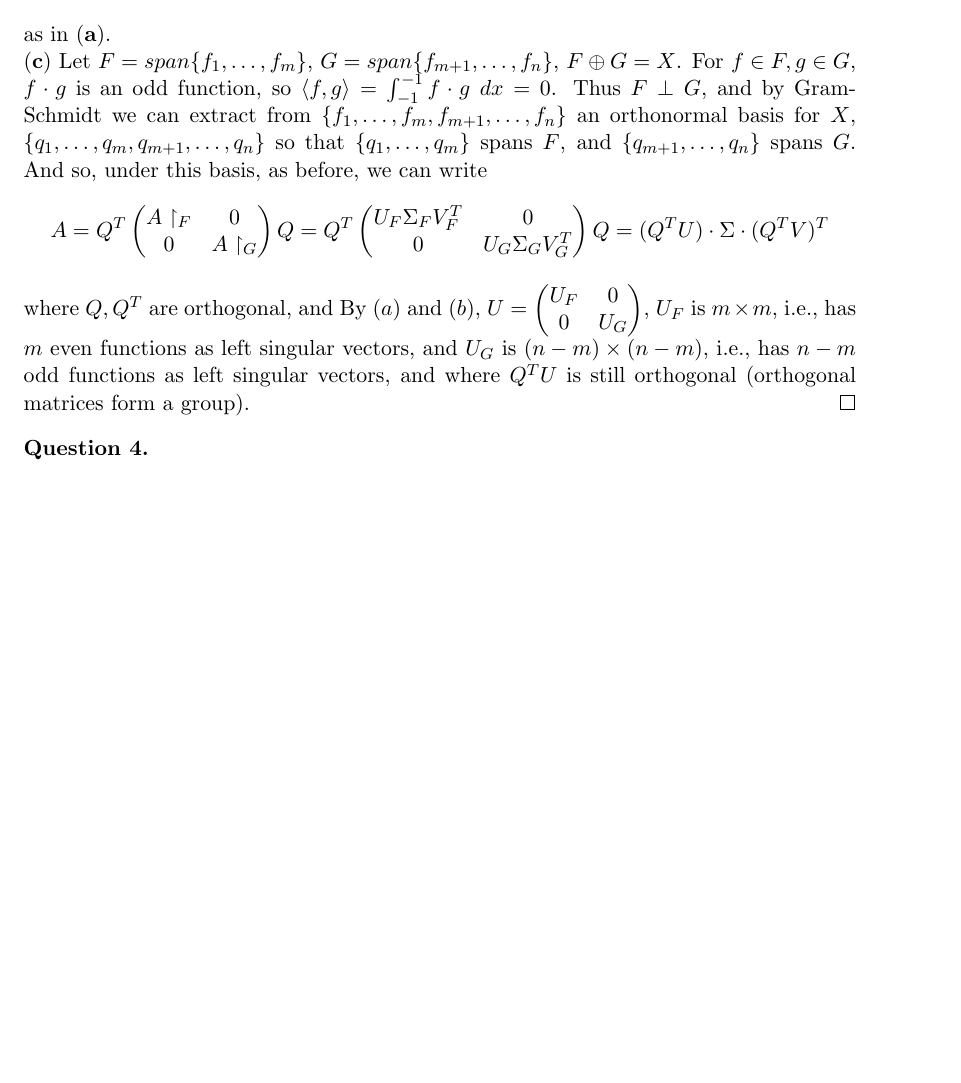
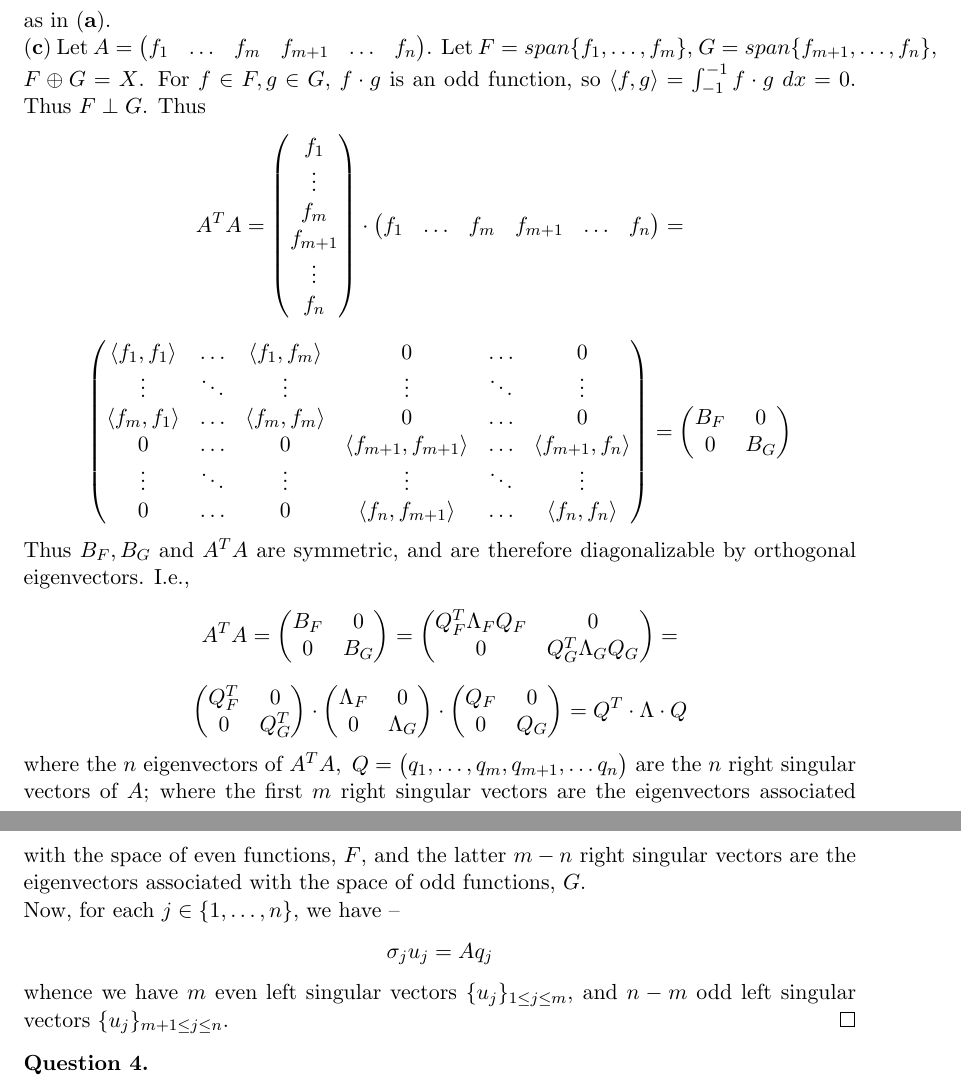
Before and after one commit to dansok/Mathematics, a LaTeX problem sheet (linear-algebra-2/hw10.tex): part of page 2 of 3 before the commit and two parts of pages 2 and 3 of 4 after it, the two joined at a grey line, cut so that both start at the same text, the shorter picture padded with empty space. Compiled offline with pdfLaTeX.

Commit message:
Update hw10.tex

```diff
--- a/linear-algebra-2/hw10.tex
+++ b/linear-algebra-2/hw10.tex
@@ -110,21 +110,50 @@ U_1 \Sigma_1 V_1^T & 0 \\
 0 & U_2 \Sigma_2 V_2^T
 \end{pmatrix} = U \cdot \Sigma \cdot V^T$$
 as in $\mathbf{(a)}$.
-\\$\mathbf{(c)}$ Let $F = span \{f_1, \ldots, f_m\}$, $G = span \{f_{m+1}, \ldots, f_n\}$, $F \oplus G = X$. For $f \in F, g \in G$, $f \cdot g$ is an odd function, so $\langle f, g \rangle = \int_{-1}^{-1} f \cdot g\ dx = 0$. Thus $F \perp G$, and by Gram-Schmidt we can extract from $\{f_1, \ldots, f_m, f_{m+1}, \ldots, f_n\}$ an orthonormal basis for $X$, $\{q_1, \ldots, q_m, q_{m+1}, \ldots, q_n\}$ so that $\{q_1, \ldots, q_m\}$ spans $F$, and $\{q_{m+1}, \ldots, q_n\}$ spans $G$.
-And so, under this basis, as before, we can write
-$$A = Q^T \begin{pmatrix}
-A \restriction_F & 0 \\
-0 & A \restriction_G
-\end{pmatrix} Q = Q^T \begin{pmatrix}
-U_F \Sigma_F V_F^T & 0 \\
-0 & U_G \Sigma_G V_G^T
-\end{pmatrix} Q = (Q^TU) \cdot \Sigma \cdot (Q^TV)^T$$
-where $Q, Q^T$ are orthogonal, and
-By $(a)$ and $(b)$, $U = \begin{pmatrix}
-U_F & 0 \\
-0 & U_G
-\end{pmatrix}$, $U_F$ is $m \times m$, i.e., has $m$ even functions as left singular vectors, and $U_G$ is $(n-m) \times (n-m)$, i.e., has $n-m$ odd functions as left singular vectors, and where
-$Q^TU$ is still orthogonal (orthogonal matrices form a group).
+\\$\mathbf{(c)}$ Let $A = \begin{pmatrix}
+f_1 & \ldots & f_m & f_{m+1} & \ldots & f_n
+\end{pmatrix}$. Let $F = span \{f_1, \ldots, f_m\}$, $G = span \{f_{m+1}, \ldots, f_n\}$, $F \oplus G = X$. For $f \in F, g \in G$, $f \cdot g$ is an odd function, so $\langle f, g \rangle = \int_{-1}^{-1} f \cdot g\ dx = 0$. Thus $F \perp G$. Thus
+$$A^TA = \begin{pmatrix}
+f_1 \\ \vdots \\ f_m \\ f_{m+1} \\ \vdots \\ f_n
+\end{pmatrix} \cdot \begin{pmatrix}
+f_1 & \ldots & f_m & f_{m+1} & \ldots & f_n
+\end{pmatrix} =$$
+$$\begin{pmatrix}
+\langle f_1, f_1 \rangle & \ldots & \langle f_1, f_m \rangle & 0 & \ldots & 0 \\
+\vdots & \ddots & \vdots & \vdots & \ddots & \vdots \\
+\langle f_m, f_1 \rangle & \ldots & \langle f_m, f_m \rangle & 0 & \ldots & 0 \\
+0 & \ldots & 0 & \langle f_{m+1}, f_{m+1} \rangle & \ldots & \langle f_{m+1}, f_n \rangle
+ \\
+\vdots & \ddots & \vdots & \vdots & \ddots & \vdots \\
+0 & \ldots & 0 & \langle f_n, f_{m+1} \rangle & \ldots & \langle f_n, f_n \rangle
+\end{pmatrix} = \begin{pmatrix}
+B_F & 0 \\
+0 & B_G
+\end{pmatrix} $$
+Thus $B_F, B_G$ and $A^TA$ are symmetric, and are therefore diagonalizable by orthogonal eigenvectors. I.e.,
+$$A^TA = \begin{pmatrix}
+B_F & 0 \\
+0 & B_G
+\end{pmatrix} = \begin{pmatrix}
+Q^T_F \Lambda_F Q_F & 0 \\
+0 & Q^T_G \Lambda_G Q_G
+\end{pmatrix} =$$
+$$\begin{pmatrix}
+Q^T_F & 0 \\
+0 & Q^T_G
+\end{pmatrix}  \cdot \begin{pmatrix}
+\Lambda_F & 0 \\
+0 & \Lambda_G
+\end{pmatrix}  \cdot \begin{pmatrix}
+Q_F & 0 \\
+0 & Q_G
+\end{pmatrix}  = Q^T \cdot \Lambda \cdot Q$$
+where the $n$ eigenvectors of $A^TA,\ Q = \begin{pmatrix}
+q_1, \ldots, q_m, q_{m+1}, \ldots q_n
+\end{pmatrix}$ are the $n$ right singular vectors of $A$; where the first $m$ right singular vectors are the eigenvectors associated with the space of even functions, $F$, and the latter $m-n$ right singular vectors are the eigenvectors associated with the space of odd functions, $G$.
+\\Now, for each $j \in \{1, \ldots, n\}$, we have --
+$$\sigma_j u_j = Aq_j$$
+whence we have $m$ even left singular vectors $\{u_j\}_{1 \le j \le m}$, and $n-m$ odd left singular vectors $\{u_j\}_{m+1 \le j \le n}$.
 \end{proof}
 
 \begin{question}[4]
```
Also changed, not shown: linear-algebra-2/hw10.tex (14 more changed lines).
